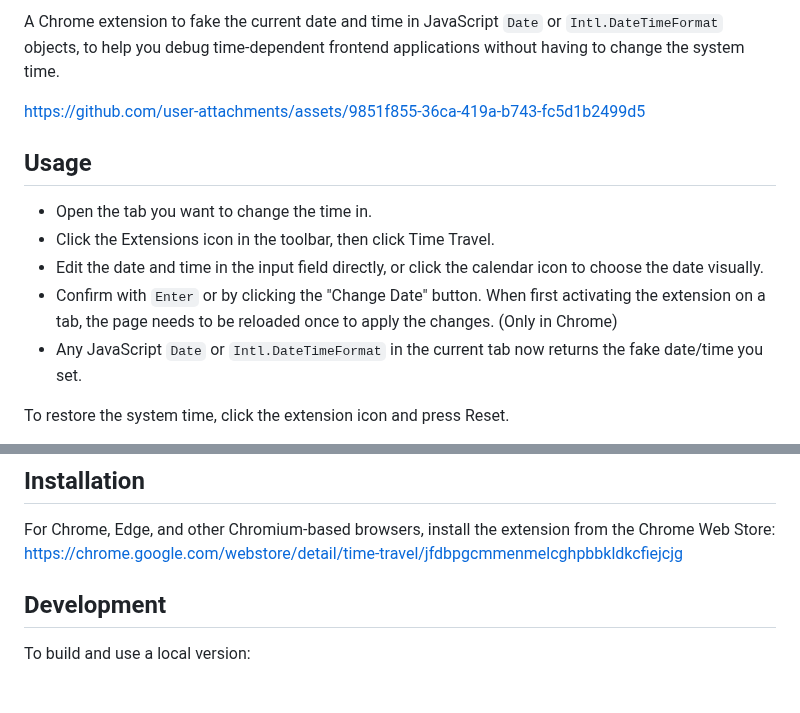
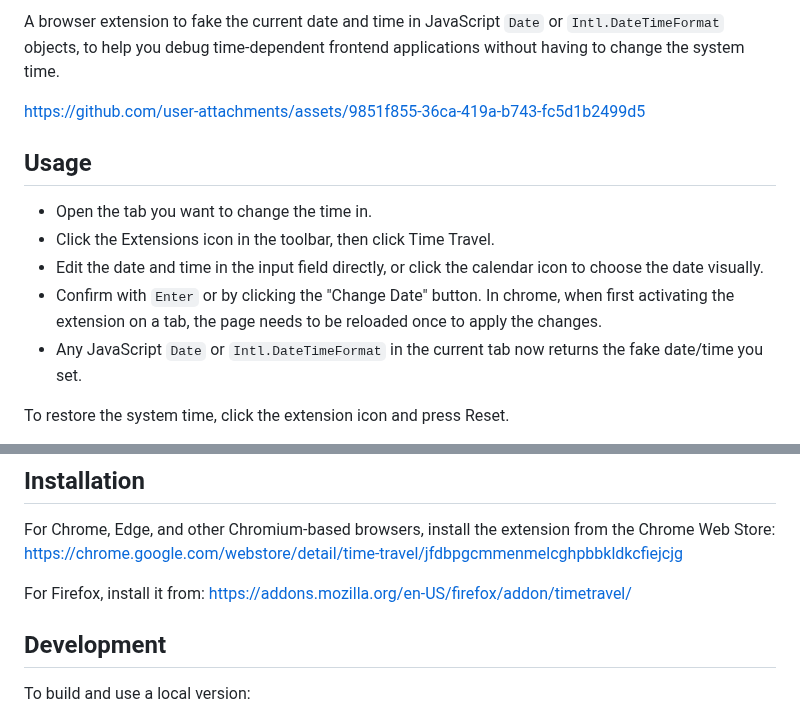
Before and after one commit to cpulvermacher/time-travel, a Markdown page: README.md, 2 parts joined by grey strips. Drawn GitHub-style; blank space fills up the shorter version.

Commit message:
doc: update readme

```diff
--- a/README.md
+++ b/README.md
@@ -6,7 +7,7 @@
 [![Status](https://flat.badgen.net/github/checks/cpulvermacher/time-travel)](https://github.com/cpulvermacher/time-travel/actions/workflows/node.js.yml)
 [![License](https://flat.badgen.net/github/license/cpulvermacher/time-travel)](./LICENSE)
 
-A Chrome extension to fake the current date and time in JavaScript `Date` or `Intl.DateTimeFormat` objects, to help you debug time-dependent frontend applications without having to change the system time.
+A browser extension to fake the current date and time in JavaScript `Date` or `Intl.DateTimeFormat` objects, to help you debug time-dependent frontend applications without having to change the system time.
 
 https://github.com/user-attachments/assets/9851f855-36ca-419a-b743-fc5d1b2499d5
 
@@ -14,7 +15,7 @@ https://github.com/user-attachments/assets/9851f855-36ca-419a-b743-fc5d1b2499d5
 - Open the tab you want to change the time in.
 - Click the Extensions icon in the toolbar, then click Time Travel.
 - Edit the date and time in the input field directly, or click the calendar icon to choose the date visually.
-- Confirm with `Enter` or by clicking the "Change Date" button. When first activating the extension on a tab, the page needs to be reloaded once to apply the changes. (Only in Chrome)
+- Confirm with `Enter` or by clicking the "Change Date" button. In chrome, when first activating the extension on a tab, the page needs to be reloaded once to apply the changes.
 - Any JavaScript `Date` or `Intl.DateTimeFormat` in the current tab now returns the fake date/time you set.
 
 To restore the system time, click the extension icon and press Reset.
@@ -44,6 +45,8 @@ Press the play (▶) button to make the fake clock tick forward at a normal rate
 ## Installation
 For Chrome, Edge, and other Chromium-based browsers, install the extension from the Chrome Web Store: https://chrome.google.com/webstore/detail/time-travel/jfdbpgcmmenmelcghpbbkldkcfiejcjg
 
+For Firefox, install it from: https://addons.mozilla.org/en-US/firefox/addon/timetravel/
+
 ## Development
 To build and use a local version:
 - Clone this repository and run `npm install`.
```
Also changed, not shown: other parts of README.md (+1 -0 lines).
